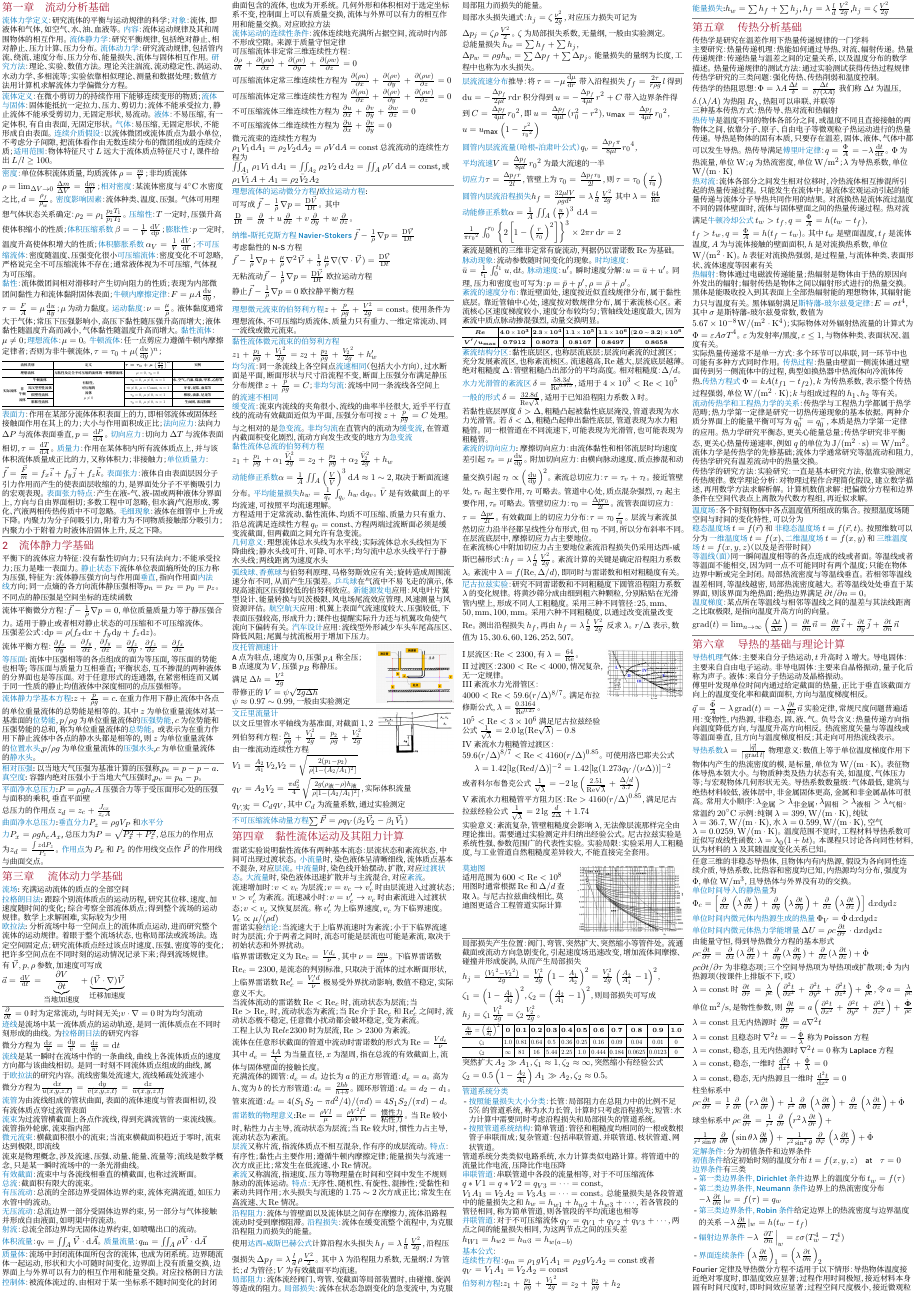
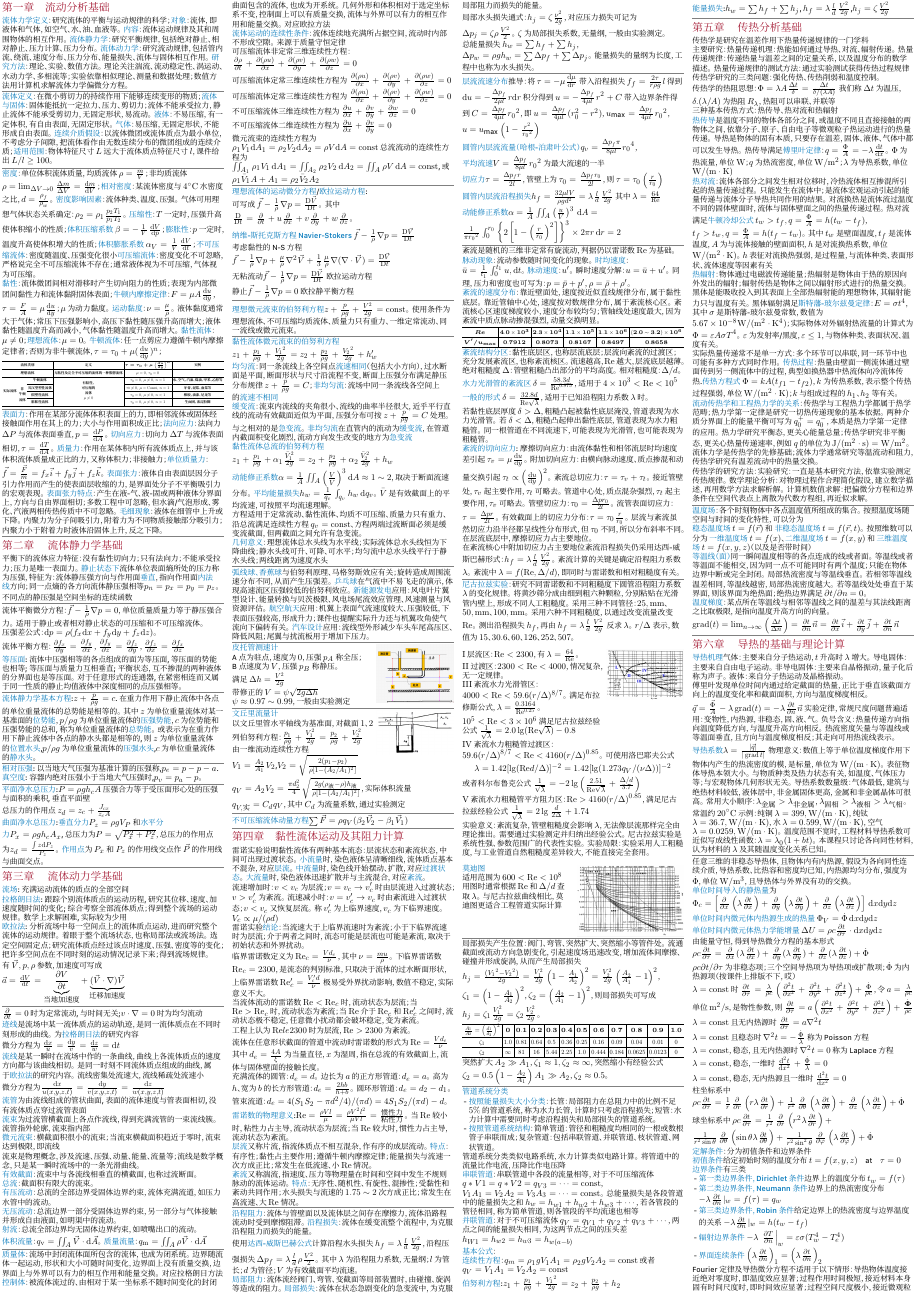
Before and after one commit to dcldyhb/Flow-and-Heat-Transfer-Fundamentals-Cheatsheet, a LaTeX document (CheatingSheet.tex, which reads contents/2流体静力学基础.tex): page 1 of 2. Compiled offline with XeLaTeX; a missing font is replaced by an installed copy or a similar font.

Commit message:
调整章节名称

```diff
--- a/contents/2流体静力学基础.tex
+++ b/contents/2流体静力学基础.tex
@@ -1,4 +1,4 @@
-\section{2\quad 流体静力学基础}
+\section{第二章 \quad 流体静力学基础}
 
 %\subsection{流体平衡应力特征与静压强}
 
```
